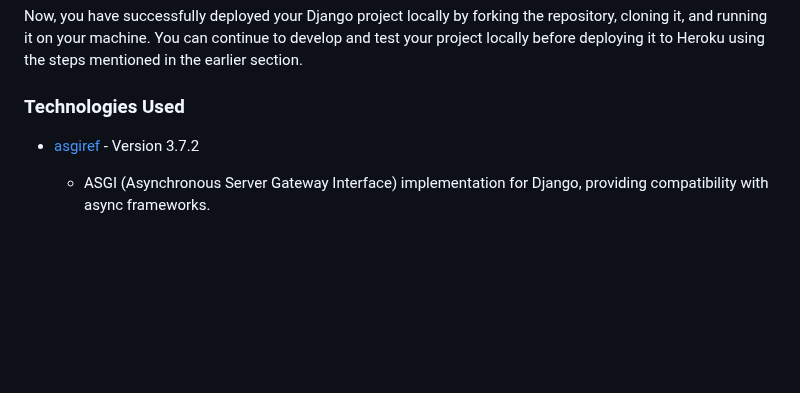
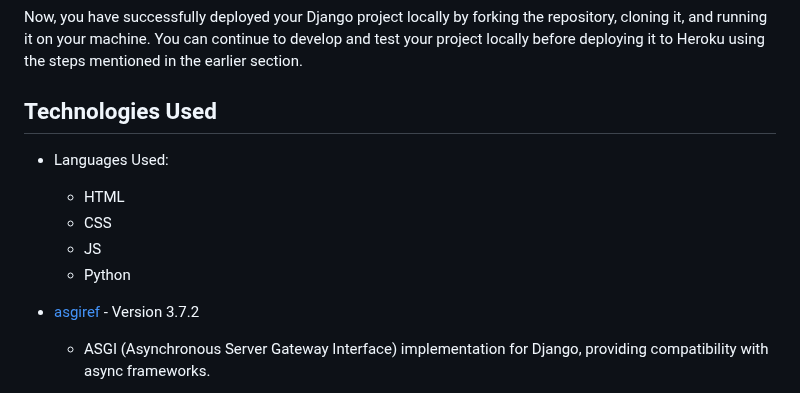
Before and after one commit to sonetto104/CIPP4-PRegan, a Markdown page: README.md, the part around the change. Drawn GitHub-style; blank space fills up the shorter version.

Commit message:
add languages to technologies list

```diff
--- a/README.md
+++ b/README.md
@@ -937,7 +937,13 @@ Now, you have successfully deployed your Django project locally by forking the r
 
 
 
-### Technologies Used
+## Technologies Used
+
+ - Languages Used:
+    - HTML
+    - CSS
+    - JS
+    - Python
 
 - [asgiref](https://pypi.org/project/asgiref/) - Version 3.7.2
   - ASGI (Asynchronous Server Gateway Interface) implementation for Django, providing compatibility with async frameworks.
```
